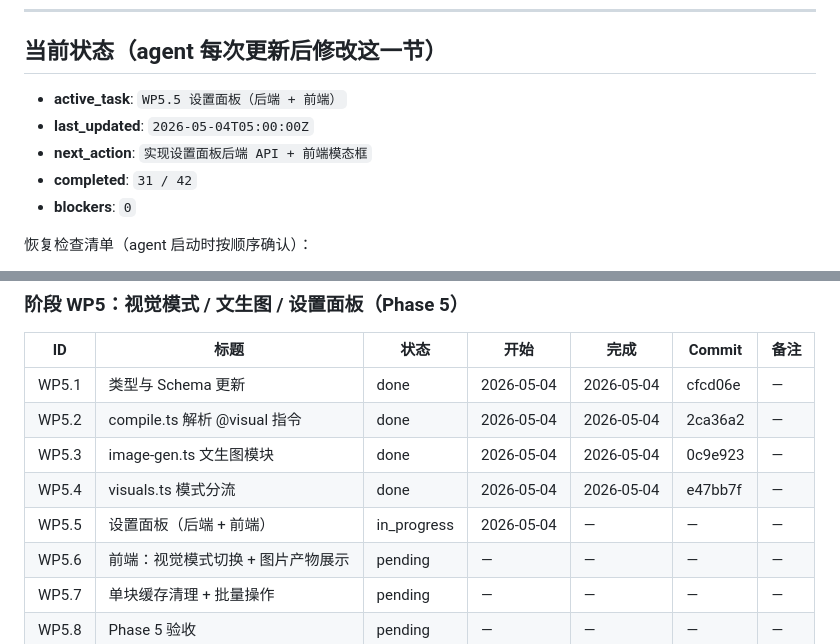
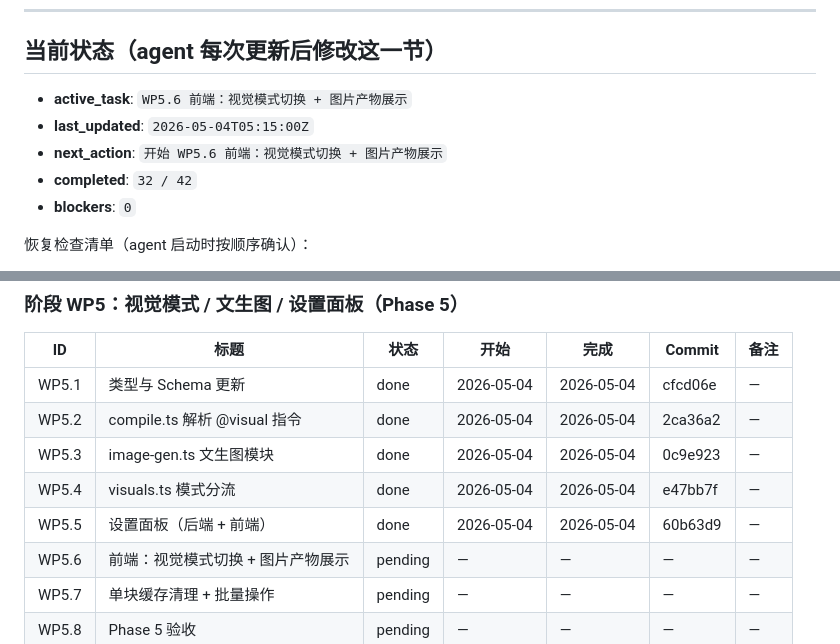
Before and after one commit to xslkim/AutoVideo, a Markdown page: WEB_PROGRESS.md, 2 parts joined by grey strips. Drawn GitHub-style.

Commit message:
web: WP5.5 更新进度文件
Co-Authored-By: Claude Opus 4.6 <noreply@anthropic.com>

```diff
--- a/WEB_PROGRESS.md
+++ b/WEB_PROGRESS.md
@@ -7,10 +7,10 @@
 
 ## 当前状态（agent 每次更新后修改这一节）
 
-- **active_task**: `WP5.5 设置面板（后端 + 前端）`
-- **last_updated**: `2026-05-04T05:00:00Z`
-- **next_action**: `实现设置面板后端 API + 前端模态框`
-- **completed**: `31 / 42`
+- **active_task**: `WP5.6 前端：视觉模式切换 + 图片产物展示`
+- **last_updated**: `2026-05-04T05:15:00Z`
+- **next_action**: `开始 WP5.6 前端：视觉模式切换 + 图片产物展示`
+- **completed**: `32 / 42`
 - **blockers**: `0`
 
 恢复检查清单（agent 启动时按顺序确认）：
@@ -102,7 +102,7 @@
 | WP5.2 | compile.ts 解析 @visual 指令 | done | 2026-05-04 | 2026-05-04 | 2ca36a2 | — |
 | WP5.3 | image-gen.ts 文生图模块 | done | 2026-05-04 | 2026-05-04 | 0c9e923 | — |
 | WP5.4 | visuals.ts 模式分流 | done | 2026-05-04 | 2026-05-04 | e47bb7f | — |
-| WP5.5 | 设置面板（后端 + 前端） | in_progress | 2026-05-04 | — | — | — |
+| WP5.5 | 设置面板（后端 + 前端） | done | 2026-05-04 | 2026-05-04 | 60b63d9 | — |
 | WP5.6 | 前端：视觉模式切换 + 图片产物展示 | pending | — | — | — | — |
 | WP5.7 | 单块缓存清理 + 批量操作 | pending | — | — | — | — |
 | WP5.8 | Phase 5 验收 | pending | — | — | — | — |
```
